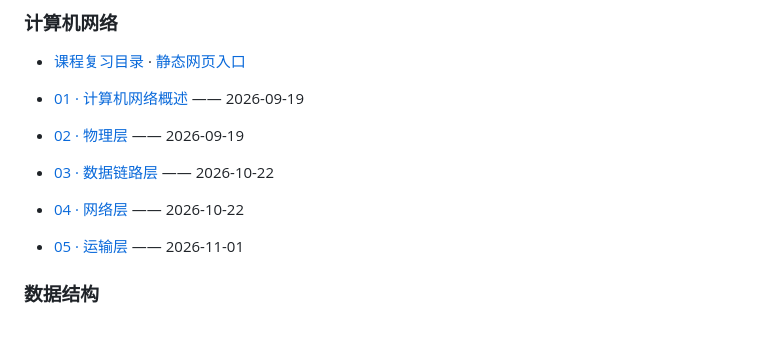
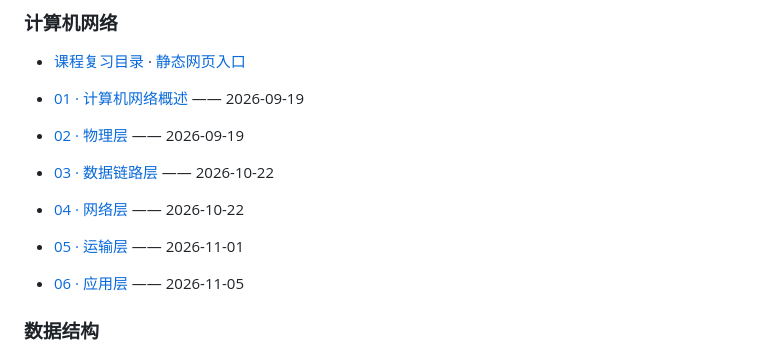
Before and after one commit to Tangxiinrui1119/AI-Windows-Security-Assistant, a Markdown page: notes/README.md, the part around the change. Drawn GitHub-style; blank space fills up the shorter version.

Commit message:
Add Chapter 6 to notes index

```diff
--- a/notes/README.md
+++ b/notes/README.md
@@ -49,6 +49,7 @@
 - [03 · 数据链路层](network/03-data-link-layer.md) —— 2026-10-22
 - [04 · 网络层](network/04-network-layer.md) —— 2026-10-22
 - [05 · 运输层](network/05-transport-layer.md) —— 2026-11-01
+- [06 · 应用层](network/06-application-layer.md) —— 2026-11-05
 
 ### 数据结构
 - [01 · 数据结构与算法：绪论](data-structures/01-introduction.md) —— 2026-09-20
```
